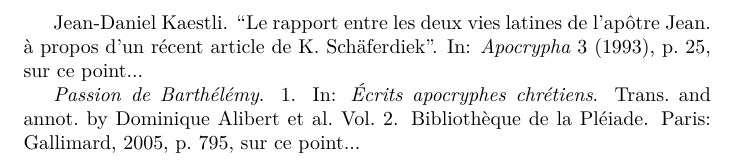
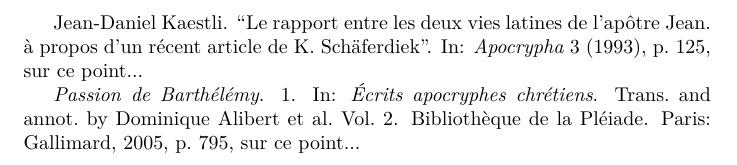
Before and after one commit to maieul/biblatex-true-citepages-omit, a LaTeX problem sheet (example.tex): part of the page, cut so that both start at the same text. Compiled offline with XeLaTeX.

Commit message:
exemple + correct

```diff
--- a/example.tex
+++ b/example.tex
@@ -8,7 +8,7 @@
 
 
 
-\cite[\pno~25, sur ce point...]{Kaestli1993}
+\cite[\pno~125, sur ce point...]{Kaestli1993}
 
 
 \cite[(1)\pno~795, sur ce point...]{Pleiade_Bar}
```
